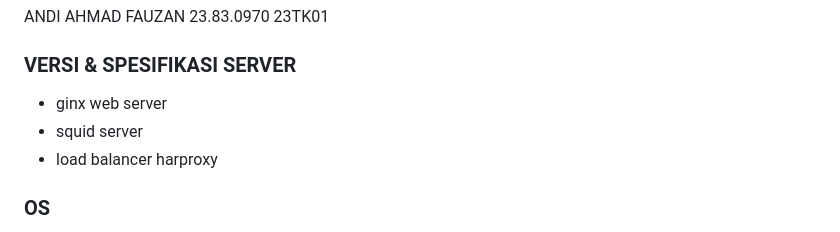
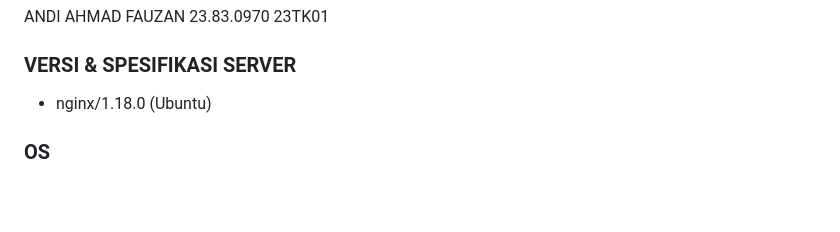
Before and after one commit to Nimitzzzz/Web-Server, a Markdown page: README.md, the part around the change. Drawn GitHub-style; blank space fills up the shorter version.

```diff
--- a/README.md
+++ b/README.md
@@ -6,9 +6,7 @@ ANDI AHMAD FAUZAN
 
 ### VERSI & SPESIFIKASI SERVER
 
-- ginx web server
-- squid server
-- load balancer harproxy
+- nginx/1.18.0 (Ubuntu)
 
 ### OS
 
```
